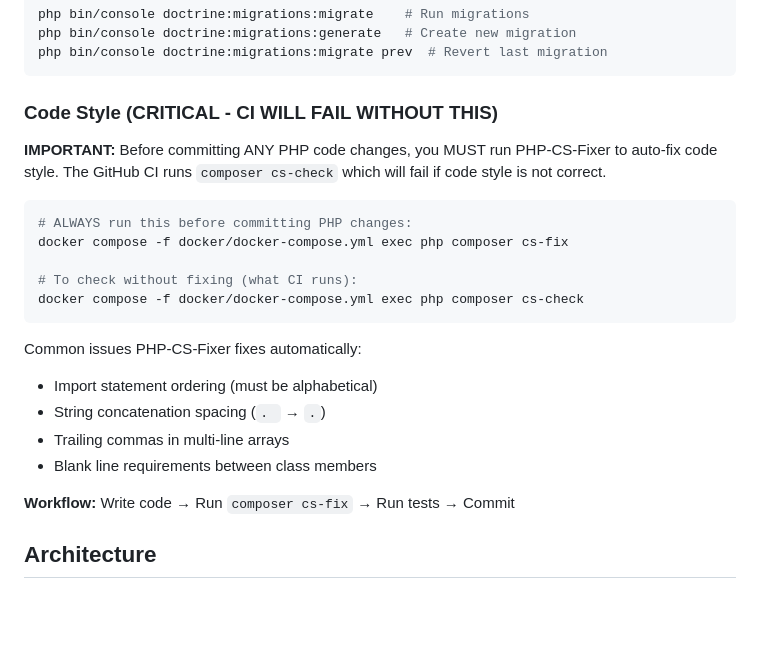
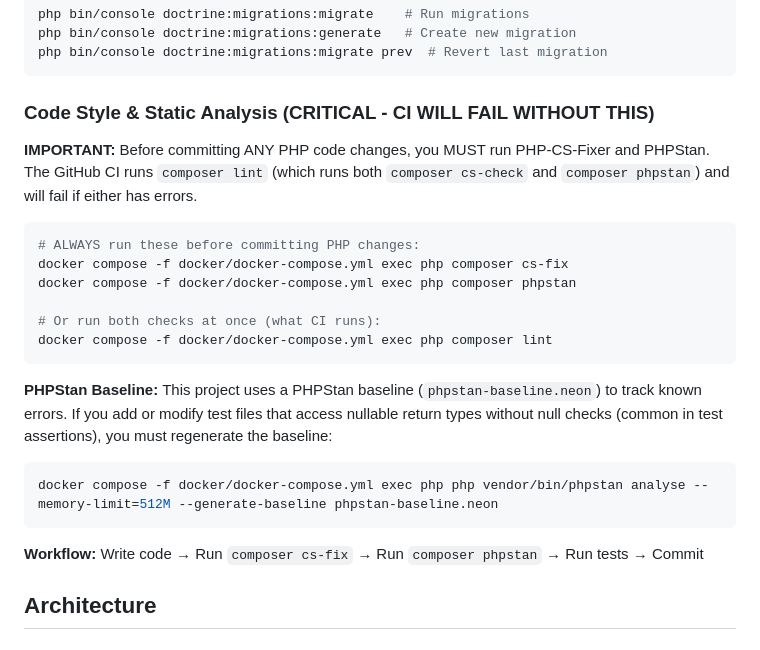
Before and after one commit to Matt-PMCT/todo-me, a Markdown page: CLAUDE.md, the part around the change. Rendered like a GitHub page; blank space fills up the shorter version.

Commit message:
Add PHPStan and baseline regeneration instructions to CLAUDE.md
Prevents CI failures from stale baseline counts when tests are modified.

Co-Authored-By: Claude Opus 4.6 <noreply@anthropic.com>

````diff
--- a/CLAUDE.md
+++ b/CLAUDE.md
@@ -76,25 +76,25 @@ php bin/console doctrine:migrations:generate   # Create new migration
 php bin/console doctrine:migrations:migrate prev  # Revert last migration
 ```
 
-### Code Style (CRITICAL - CI WILL FAIL WITHOUT THIS)
+### Code Style & Static Analysis (CRITICAL - CI WILL FAIL WITHOUT THIS)
 
-**IMPORTANT:** Before committing ANY PHP code changes, you MUST run PHP-CS-Fixer to auto-fix code style. The GitHub CI runs `composer cs-check` which will fail if code style is not correct.
+**IMPORTANT:** Before committing ANY PHP code changes, you MUST run PHP-CS-Fixer and PHPStan. The GitHub CI runs `composer lint` (which runs both `composer cs-check` and `composer phpstan`) and will fail if either has errors.
 
 ```bash
-# ALWAYS run this before committing PHP changes:
+# ALWAYS run these before committing PHP changes:
 docker compose -f docker/docker-compose.yml exec php composer cs-fix
+docker compose -f docker/docker-compose.yml exec php composer phpstan
 
-# To check without fixing (what CI runs):
-docker compose -f docker/docker-compose.yml exec php composer cs-check
+# Or run both checks at once (what CI runs):
+docker compose -f docker/docker-compose.yml exec php composer lint
 ```
 
-Common issues PHP-CS-Fixer fixes automatically:
-- Import statement ordering (must be alphabetical)
-- String concatenation spacing (`. ` → `.`)
-- Trailing commas in multi-line arrays
-- Blank line requirements between class members
+**PHPStan Baseline:** This project uses a PHPStan baseline (`phpstan-baseline.neon`) to track known errors. If you add or modify test files that access nullable return types without null checks (common in test assertions), you must regenerate the baseline:
+```bash
+docker compose -f docker/docker-compose.yml exec php php vendor/bin/phpstan analyse --memory-limit=512M --generate-baseline phpstan-baseline.neon
+```
 
-**Workflow:** Write code → Run `composer cs-fix` → Run tests → Commit
+**Workflow:** Write code → Run `composer cs-fix` → Run `composer phpstan` → Run tests → Commit
 
 ## Architecture
 
````
